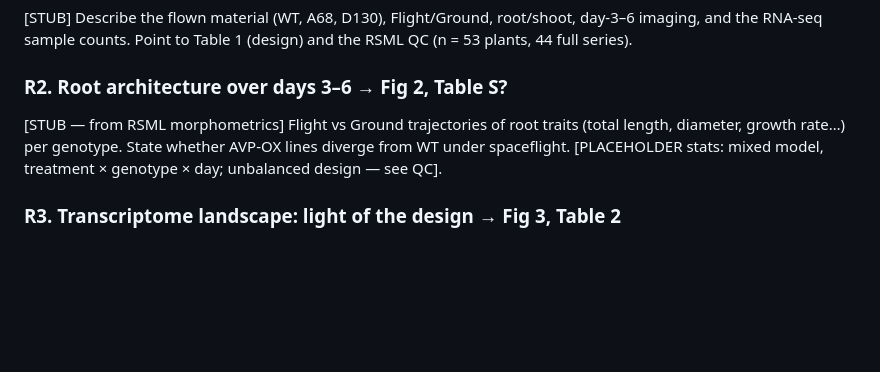
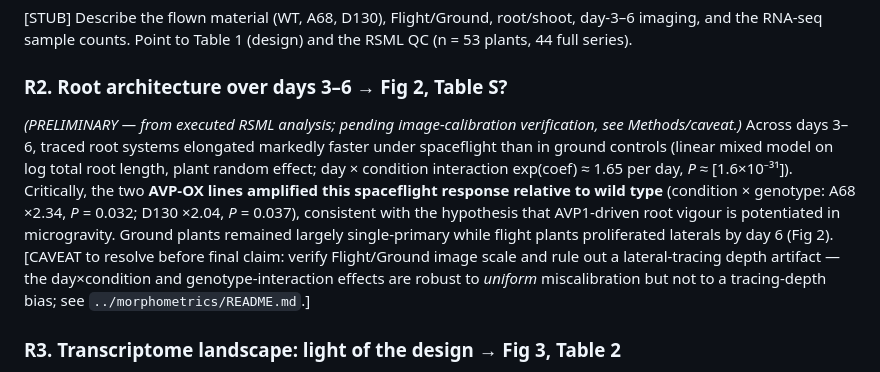
Before and after one commit to dr-richard-barker/TICTOC, a Markdown page: manuscript/manuscript_tictoc.md, the part around the change. Drawn GitHub-style; blank space fills up the shorter version.

Commit message:
docs(manuscript): fill Results R2 with executed morphometric result (caveated)
Replace the R2 placeholder with the real mixed-model finding (flight faster elongation;
AVP-OX amplifies flight response vs WT), marked PRELIMINARY pending calibration check.

Co-Authored-By: Claude Fable 5 <noreply@anthropic.com>

```diff
--- a/manuscript/manuscript_tictoc.md
+++ b/manuscript/manuscript_tictoc.md
@@ -47,9 +47,16 @@ crops for space agriculture.
 RNA-seq sample counts. Point to Table 1 (design) and the RSML QC (n = 53 plants, 44 full series).
 
 ### R2. Root architecture over days 3–6  → **Fig 2**, **Table S?**
-[STUB — from RSML morphometrics] Flight vs Ground trajectories of root traits (total length, diameter,
-growth rate…) per genotype. State whether AVP-OX lines diverge from WT under spaceflight. [PLACEHOLDER
-stats: mixed model, treatment × genotype × day; unbalanced design — see QC].
+*(PRELIMINARY — from executed RSML analysis; pending image-calibration verification, see Methods/caveat.)*
+Across days 3–6, traced root systems elongated markedly faster under spaceflight than in ground controls
+(linear mixed model on log total root length, plant random effect; day × condition interaction
+exp(coef) ≈ 1.65 per day, *P* ≈ [1.6×10⁻³¹]). Critically, the two **AVP-OX lines amplified this
+spaceflight response relative to wild type** (condition × genotype: A68 ×2.34, *P* = 0.032; D130 ×2.04,
+*P* = 0.037), consistent with the hypothesis that AVP1-driven root vigour is potentiated in microgravity.
+Ground plants remained largely single-primary while flight plants proliferated laterals by day 6 (Fig 2).
+[CAVEAT to resolve before final claim: verify Flight/Ground image scale and rule out a lateral-tracing
+depth artifact — the day×condition and genotype-interaction effects are robust to *uniform*
+miscalibration but not to a tracing-depth bias; see `../morphometrics/README.md`.]
 
 ### R3. Transcriptome landscape: light of the design  → **Fig 3**, **Table 2**
 [STUB] PCA; DEG counts per contrast (Flight vs Ground; genotype effects; root vs shoot); up/down
```
